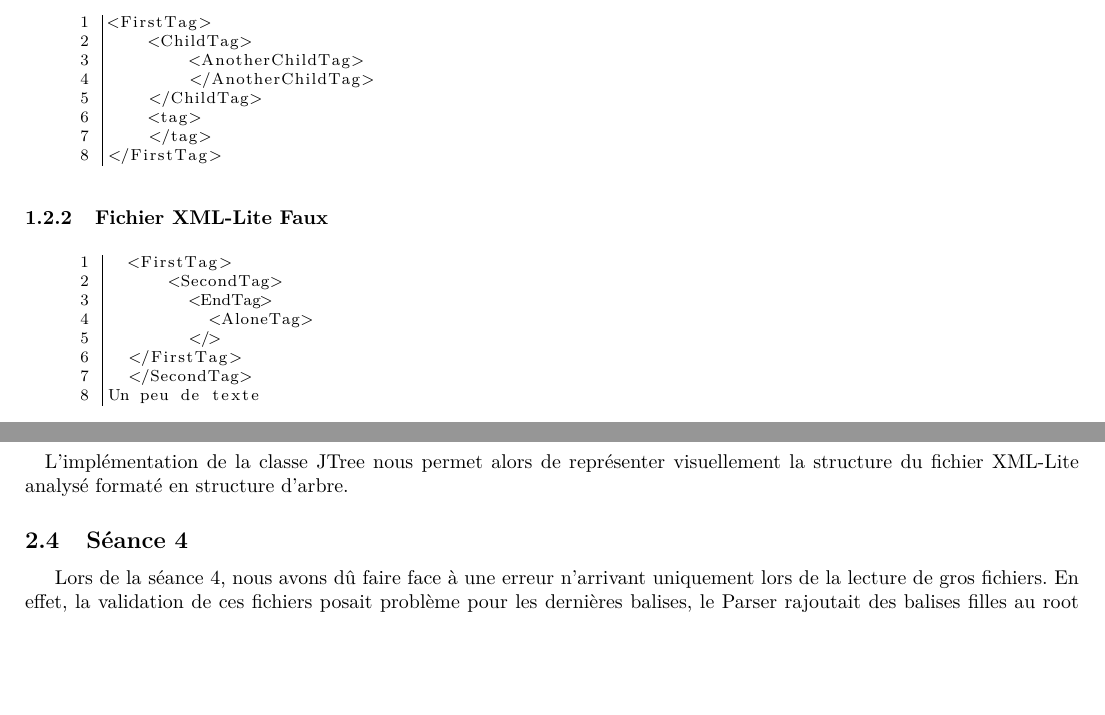
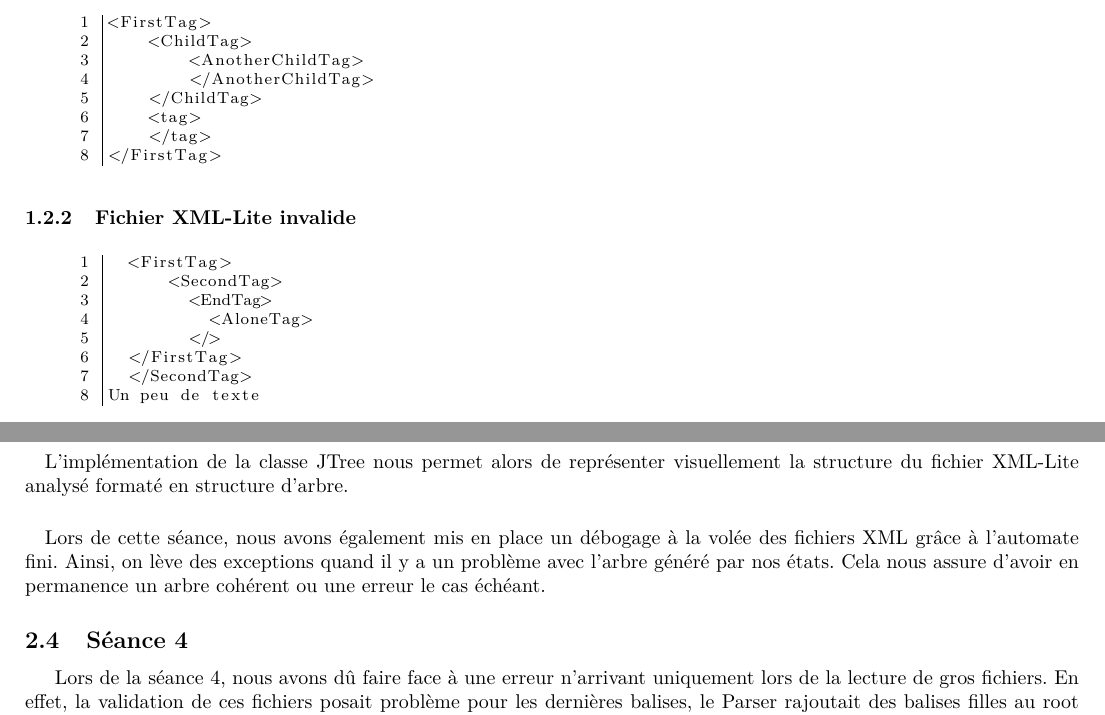
Before and after one commit to Acidburn0zzz/XMLLiteParser, a LaTeX document (Rapport/rapport.tex): two parts of pages 1 and 2 of 6 before the commit and two parts of pages 1 and 2 of 7 after it, joined at a grey line, cut so that both start at the same text, the shorter picture padded with empty space. Compiled offline with pdfLaTeX; the source files are stored in an older character set and shown here as Unicode.

Commit message:
Il est tard

```diff
--- a/Rapport/rapport.tex
+++ b/Rapport/rapport.tex
@@ -89,7 +89,7 @@ Pour être considéré comme du XML-Lite, les fichiers parsés / validés par no
 </FirstTag>
 \end{lstlisting}
 
-\subsubsection{Fichier XML-Lite Faux}
+\subsubsection{Fichier XML-Lite invalide}
 \begin{lstlisting}
   <FirstTag>
       <SecondTag>
@@ -158,6 +158,9 @@ lors de la présentation de projet.
 
 \paragraph{}
 L'implémentation de la classe JTree nous permet alors de représenter visuellement la structure du fichier XML-Lite analysé formaté en structure d'arbre.
+
+\paragraph{}
+Lors de cette séance, nous avons également mis en place un débogage à la volée des fichiers XML grâce à l’automate fini. Ainsi, on lève des exceptions quand il y a un problème avec l’arbre généré par nos états. Cela nous assure d’avoir en permanence un arbre cohérent ou une erreur le cas échéant.
 
 \subsection{Séance 4}
 Lors de la séance 4, nous avons dû faire face à une erreur n’arrivant uniquement lors de la lecture de gros fichiers. En effet,
```
Also changed, not shown: Rapport/diapo.pdf, Rapport/rapport.pdf.
